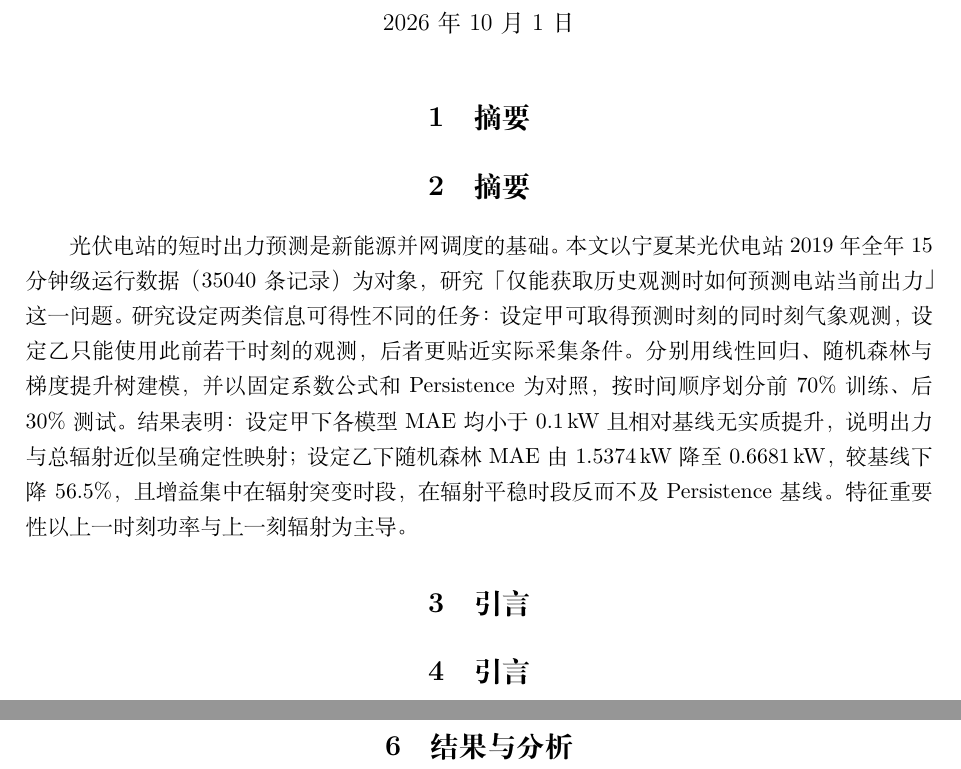
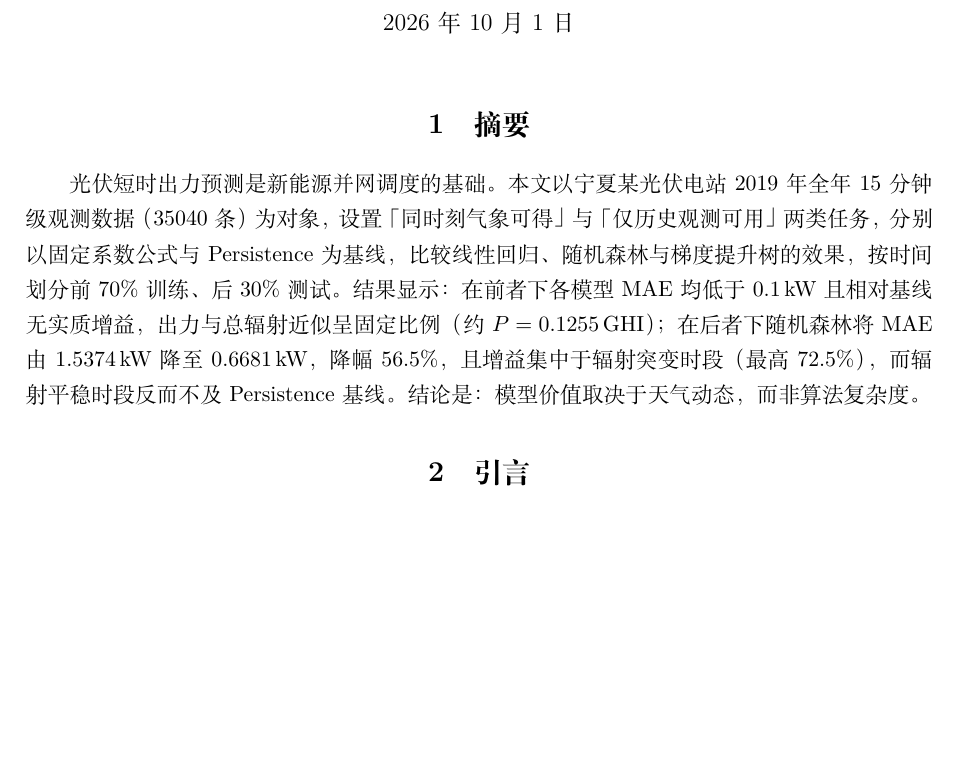
Before and after one commit to wb9s2dm677-hue/pv-power-forecasting, a LaTeX document (overleaf/main.tex): two parts of pages 1 and 3 of 8 before the commit and part of page 1 of 7 after it, the two joined at a grey line, cut so that both start at the same text, the shorter picture padded with empty space. Compiled offline with XeLaTeX.

Commit message:
第3版：清理重复的空壳标题（摘要/引言/结果与分析/结论各只保留1个）+ 摘要压缩至207字 + 重打包overleaf zip

```diff
--- a/overleaf/main.tex
+++ b/overleaf/main.tex
@@ -25,33 +25,9 @@
 
 % ============================================================
 \section{摘要}
-% 150~250 字。要点：研究问题、用了什么方法、主要数字结论、一句话指出局限/发现。
-% 示例写法（照着这个骨架填，数字全部用你 results/ 里的真实值）：
-%   本文以某光伏电站 2019 年全年 15 分钟粒度观测（35040 条）为对象，
-%   对比 Persistence 基线、线性回归、随机森林与梯度提升树在两种信息设定下的预测性能。
-%   结果表明：在可获得同时刻辐射的设定下，功率与总辐射 GHI 近似固定比例（斜率 0.1255），
-%   线性公式的 MAE 为 0.0349 kW，优于随机森林（0.0378 kW）；
-%   在只能使用历史观测的设定下，随机森林将 MAE 由 1.5374 kW 降至 0.6681 kW（降低 56.5\%）。
-%   分场景分析进一步显示：模型价值集中在辐射剧烈变化时段（降幅 72.5\%），
-%   而在辐射平稳时段反而劣于 Persistence 基线。
-% ============================================================
 
-% ============================================================
-\section{摘要}
+光伏短时出力预测是新能源并网调度的基础。本文以宁夏某光伏电站 2019 年全年 15 分钟级观测数据（35040 条）为对象，设置「同时刻气象可得」与「仅历史观测可用」两类任务，分别以固定系数公式与 Persistence 为基线，比较线性回归、随机森林与梯度提升树的效果，按时间划分前 70\% 训练、后 30\% 测试。结果显示：在前者下各模型 MAE 均低于 0.1\,kW 且相对基线无实质增益，出力与总辐射近似呈固定比例（约 $P=0.1255\,\mathrm{GHI}$）；在后者下随机森林将 MAE 由 1.5374\,kW 降至 0.6681\,kW，降幅 56.5\%，且增益集中于辐射突变时段（最高 72.5\%），而辐射平稳时段反而不及 Persistence 基线。结论是：模型价值取决于天气动态，而非算法复杂度。
 
-光伏电站的短时出力预测是新能源并网调度的基础。本文以宁夏某光伏电站 2019 年全年 15 分钟级运行数据（35040 条记录）为对象，研究「仅能获取历史观测时如何预测电站当前出力」这一问题。研究设定两类信息可得性不同的任务：设定甲可取得预测时刻的同时刻气象观测，设定乙只能使用此前若干时刻的观测，后者更贴近实际采集条件。分别用线性回归、随机森林与梯度提升树建模，并以固定系数公式和 Persistence 为对照，按时间顺序划分前 70\% 训练、后 30\% 测试。结果表明：设定甲下各模型 MAE 均小于 0.1\,kW 且相对基线无实质提升，说明出力与总辐射近似呈确定性映射；设定乙下随机森林 MAE 由 1.5374\,kW 降至 0.6681\,kW，较基线下降 56.5\%，且增益集中在辐射突变时段，在辐射平稳时段反而不及 Persistence 基线。特征重要性以上一时刻功率与上一刻辐射为主导。
-
-\section{引言}
-% 要写三件事：
-%   (1) 背景：光伏并网调度为什么需要功率预测；
-%   (2) 前人做到哪：对应 参考文献候选清单 里选的 1 篇综述 + 1 篇方法论文；
-%   (3) 你的研究问题 + 本文结构（就是第 2 节那两个问题）。
-%
-% 引用示例（.bib 里有就写 \cite{antonanzas2016}）：
-%   光伏功率预测可分为间接法与直接法两大类\cite{antonanzas2016}，
-%   其中随机森林等集成学习方法在超短期预测中表现良好\cite{yang2021}。
-
-% ============================================================
 \section{引言}
 
 随着光伏装机容量的快速增长，出力的间歇性与波动性给电网调度带来压力，短时功率预测因此成为新能源并网的必要环节\cite{antonanzas2016review}。已有方法大致分三类：依据辐照度与组件温度推算出力的物理方法、依赖数值天气预报的统计方法，以及以随机森林、梯度提升树为代表的机器学习方法\cite{inman2013solar,sobroi2018review}。其中随机森林因对非线性关系拟合能力强、不易过拟合，在超短期预测中被广泛采用\cite{yang2021improved}。
@@ -116,9 +92,6 @@ DOI 为 10.57760/sciencedb.25490。
 设定乙采用 Persistence 基线（直接把上一刻钟的功率当作本刻钟的预测值）。
 
 
-% ============================================================
-\section{结果与分析}
-% ------------------------------------------------------------
 \section{结果与分析}
 
 本节依次报告总体预测性能、误差在不同天气下的分布、模型究竟依赖哪些特征，以及温度与云量的消融实验，最后给出一项针对数据本身性质的检验。本节所有数字均由 {\ttfamily code/} 目录下的脚本自动生成并写入 {\ttfamily results/}，可复现。
```
Also changed, not shown: overleaf/main.tex (7 more changed lines).
